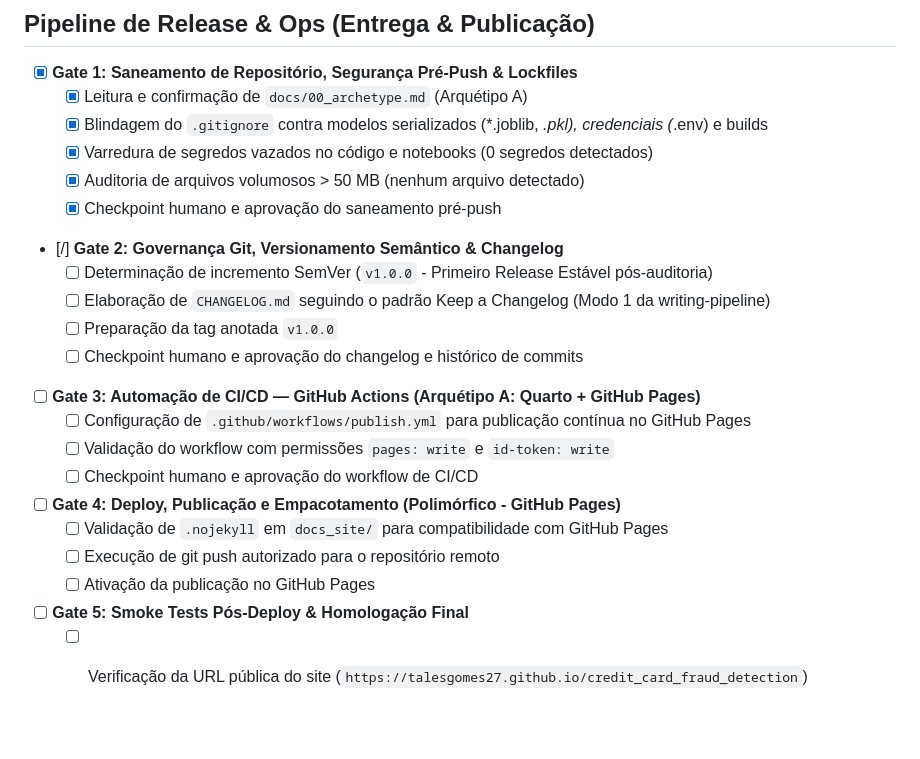
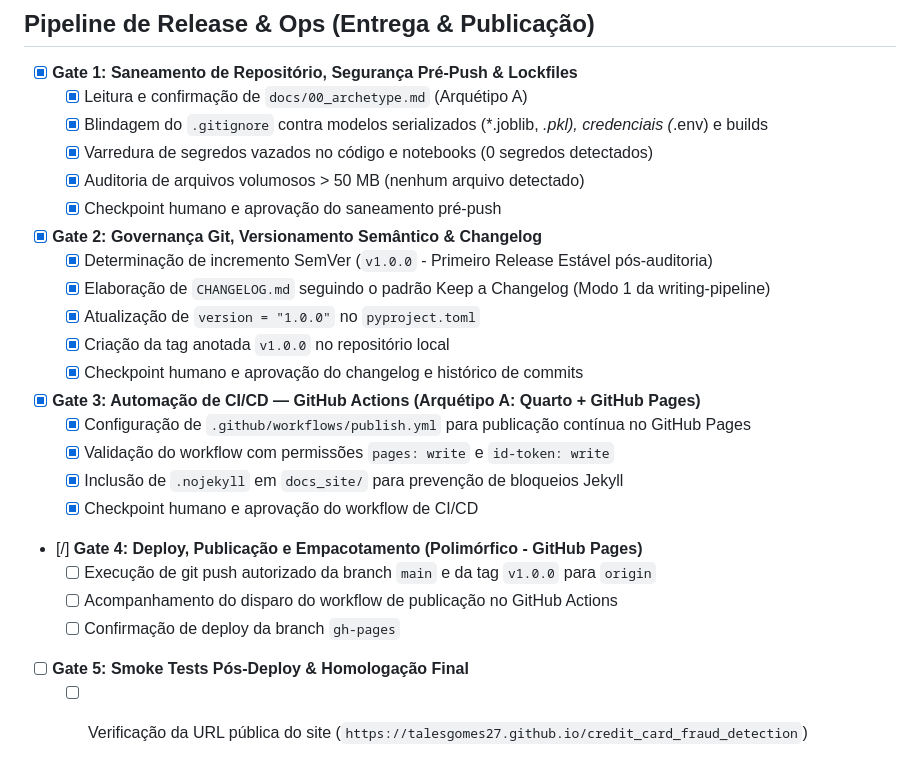
Before and after one commit to talesgomes27/credit_card_fraud_detection, a Markdown page: docs/task.md, the part around the change. GitHub-like rendering; blank space fills up the shorter version.

Commit message:
docs(release): atualiza task.md com conclusao dos Gates 1, 2 e 3 de release

```diff
--- a/docs/task.md
+++ b/docs/task.md
@@ -139,19 +139,21 @@
   - [x] Varredura de segredos vazados no código e notebooks (0 segredos detectados)
   - [x] Auditoria de arquivos volumosos > 50 MB (nenhum arquivo detectado)
   - [x] Checkpoint humano e aprovação do saneamento pré-push
-- [/] **Gate 2: Governança Git, Versionamento Semântico & Changelog**
-  - [ ] Determinação de incremento SemVer (`v1.0.0` - Primeiro Release Estável pós-auditoria)
-  - [ ] Elaboração de `CHANGELOG.md` seguindo o padrão Keep a Changelog (Modo 1 da writing-pipeline)
-  - [ ] Preparação da tag anotada `v1.0.0`
-  - [ ] Checkpoint humano e aprovação do changelog e histórico de commits
-- [ ] **Gate 3: Automação de CI/CD — GitHub Actions (Arquétipo A: Quarto + GitHub Pages)**
-  - [ ] Configuração de `.github/workflows/publish.yml` para publicação contínua no GitHub Pages
-  - [ ] Validação do workflow com permissões `pages: write` e `id-token: write`
-  - [ ] Checkpoint humano e aprovação do workflow de CI/CD
-- [ ] **Gate 4: Deploy, Publicação e Empacotamento (Polimórfico - GitHub Pages)**
-  - [ ] Validação de `.nojekyll` em `docs_site/` para compatibilidade com GitHub Pages
-  - [ ] Execução de git push autorizado para o repositório remoto
-  - [ ] Ativação da publicação no GitHub Pages
+- [x] **Gate 2: Governança Git, Versionamento Semântico & Changelog**
+  - [x] Determinação de incremento SemVer (`v1.0.0` - Primeiro Release Estável pós-auditoria)
+  - [x] Elaboração de `CHANGELOG.md` seguindo o padrão Keep a Changelog (Modo 1 da writing-pipeline)
+  - [x] Atualização de `version = "1.0.0"` no `pyproject.toml`
+  - [x] Criação da tag anotada `v1.0.0` no repositório local
+  - [x] Checkpoint humano e aprovação do changelog e histórico de commits
+- [x] **Gate 3: Automação de CI/CD — GitHub Actions (Arquétipo A: Quarto + GitHub Pages)**
+  - [x] Configuração de `.github/workflows/publish.yml` para publicação contínua no GitHub Pages
+  - [x] Validação do workflow com permissões `pages: write` e `id-token: write`
+  - [x] Inclusão de `.nojekyll` em `docs_site/` para prevenção de bloqueios Jekyll
+  - [x] Checkpoint humano e aprovação do workflow de CI/CD
+- [/] **Gate 4: Deploy, Publicação e Empacotamento (Polimórfico - GitHub Pages)**
+  - [ ] Execução de git push autorizado da branch `main` e da tag `v1.0.0` para `origin`
+  - [ ] Acompanhamento do disparo do workflow de publicação no GitHub Actions
+  - [ ] Confirmação de deploy da branch `gh-pages`
 - [ ] **Gate 5: Smoke Tests Pós-Deploy & Homologação Final**
   - [ ] Verificação da URL pública do site (`https://talesgomes27.github.io/credit_card_fraud_detection`)
   - [ ] Auditoria de HTTP status 200, links internos da navbar e integridade de carregamento das figuras
```
Also changed, not shown: task.md (+15 -13 lines).
